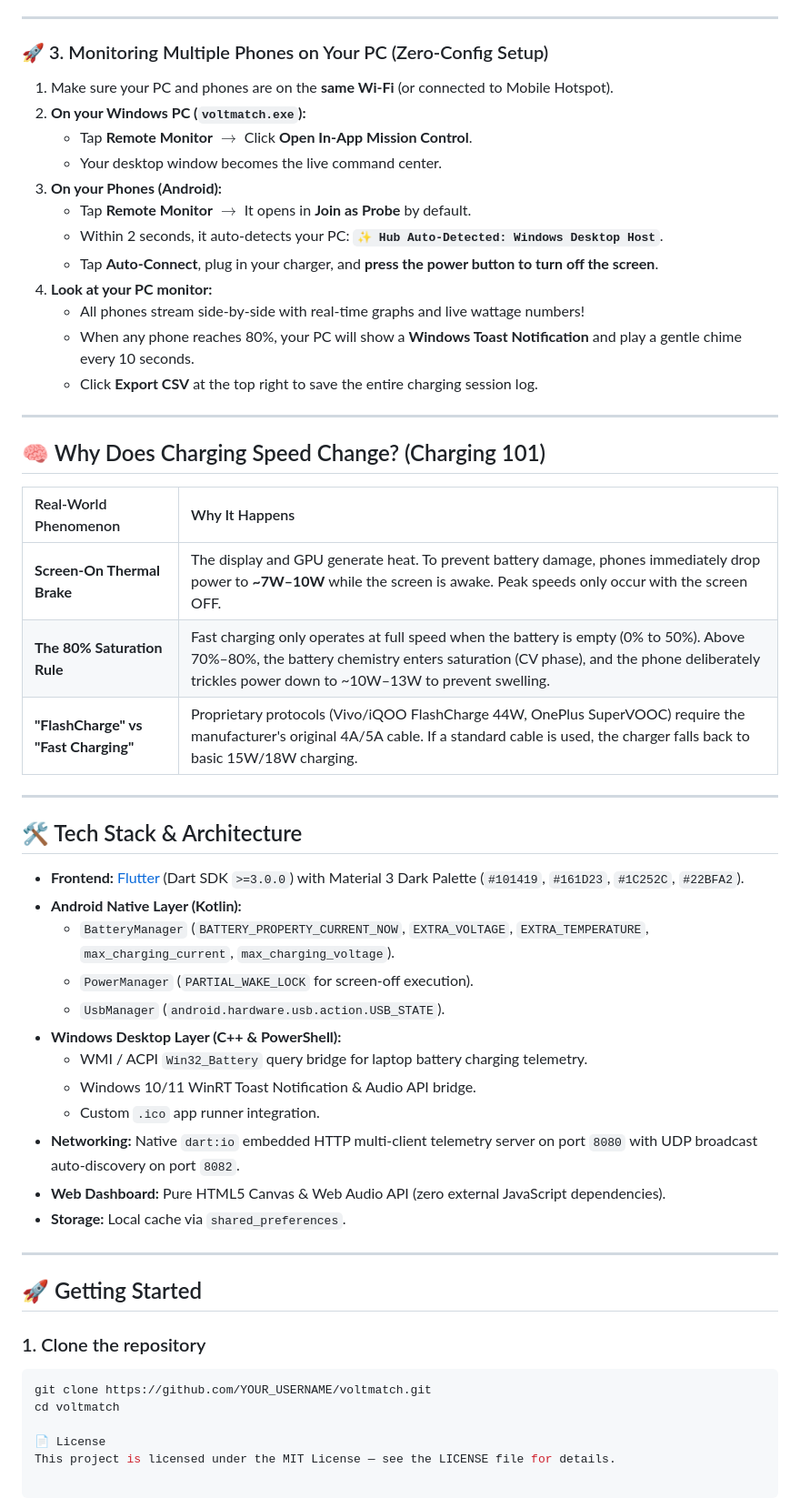
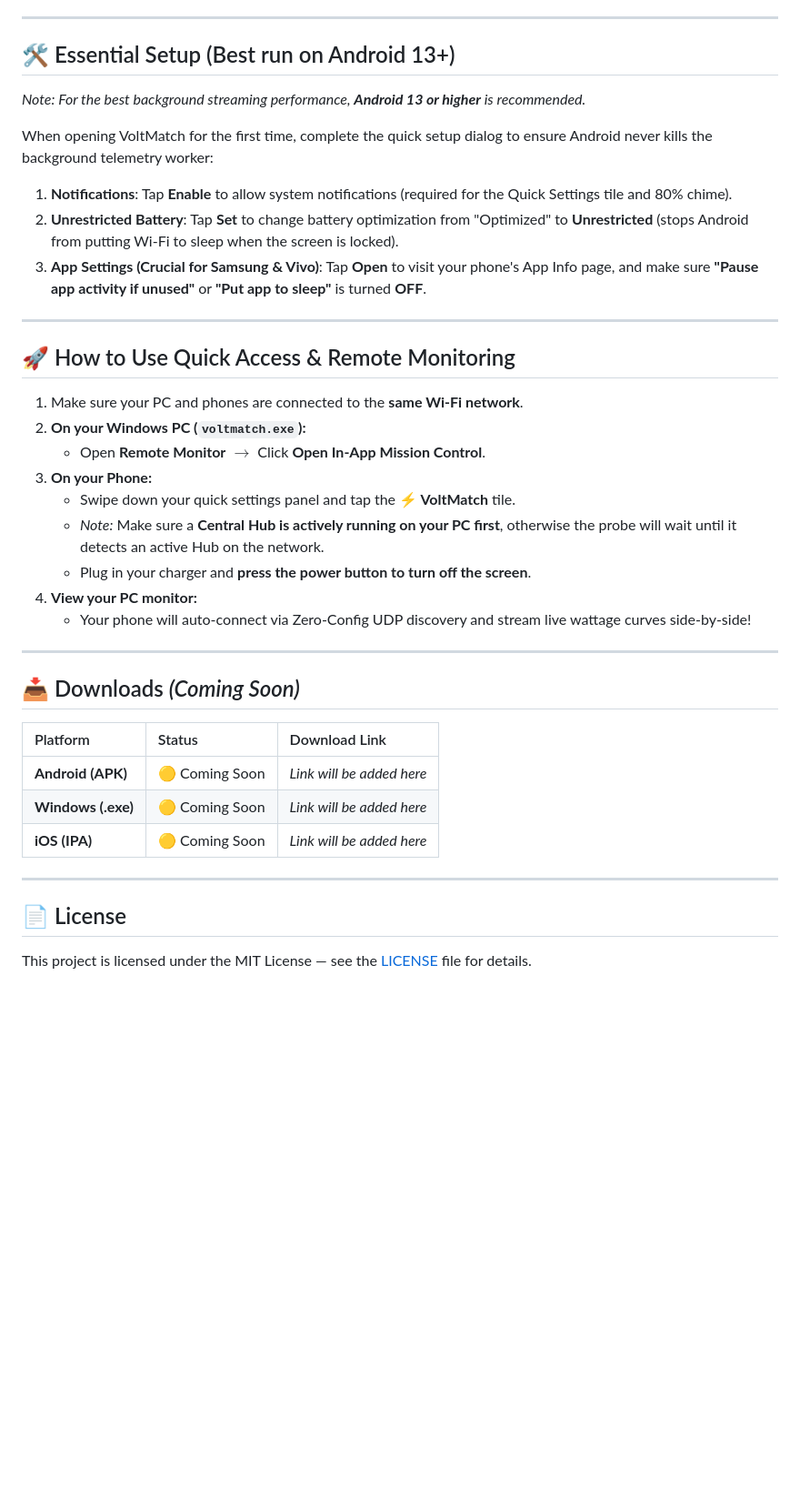
Before and after one commit to Devanathan-J/VoltMatch, a Markdown page: README.md, the part around one of its changes. Shown at 91% size. GitHub-like rendering; blank space fills up the shorter version.

````diff
--- a/README.md
+++ b/README.md
@@ -103,55 +71,41 @@ Most consumers and tech enthusiasts encounter frustrating charging mysteries:
 
 ---
 
-### 🚀 3. Monitoring Multiple Phones on Your PC (Zero-Config Setup)
-1. Make sure your PC and phones are on the **same Wi-Fi** (or connected to Mobile Hotspot).
-2. **On your Windows PC (`voltmatch.exe`):**
-   - Tap **Remote Monitor** $\rightarrow$ Click **Open In-App Mission Control**.
-   - Your desktop window becomes the live command center.
-3. **On your Phones (Android):**
-   - Tap **Remote Monitor** $\rightarrow$ It opens in **Join as Probe** by default.
-   - Within 2 seconds, it auto-detects your PC: **`✨ Hub Auto-Detected: Windows Desktop Host`**.
-   - Tap **Auto-Connect**, plug in your charger, and **press the power button to turn off the screen**.
-4. **Look at your PC monitor:**
-   - All phones stream side-by-side with real-time graphs and live wattage numbers!
-   - When any phone reaches 80%, your PC will show a **Windows Toast Notification** and play a gentle chime every 10 seconds.
-   - Click **Export CSV** at the top right to save the entire charging session log.
+## 🛠️ Essential Setup (Best run on Android 13+)
+
+*Note: For the best background streaming performance, **Android 13 or higher** is recommended.*
+
+When opening VoltMatch for the first time, complete the quick setup dialog to ensure Android never kills the background telemetry worker:
+1. **Notifications**: Tap **Enable** to allow system notifications (required for the Quick Settings tile and 80% chime).
+2. **Unrestricted Battery**: Tap **Set** to change battery optimization from "Optimized" to **Unrestricted** (stops Android from putting Wi-Fi to sleep when the screen is locked).
+3. **App Settings (Crucial for Samsung & Vivo)**: Tap **Open** to visit your phone's App Info page, and make sure **"Pause app activity if unused"** or **"Put app to sleep"** is turned **OFF**.
 
 ---
 
-## 🧠 Why Does Charging Speed Change? (Charging 101)
+## 🚀 How to Use Quick Access & Remote Monitoring
 
-| Real-World Phenomenon | Why It Happens |
-| :--- | :--- |
-| **Screen-On Thermal Brake** | The display and GPU generate heat. To prevent battery damage, phones immediately drop power to **~7W–10W** while the screen is awake. Peak speeds only occur with the screen OFF. |
-| **The 80% Saturation Rule** | Fast charging only operates at full speed when the battery is empty (0% to 50%). Above 70%–80%, the battery chemistry enters saturation (CV phase), and the phone deliberately trickles power down to ~10W–13W to prevent swelling. |
-| **"FlashCharge" vs "Fast Charging"** | Proprietary protocols (Vivo/iQOO FlashCharge 44W, OnePlus SuperVOOC) require the manufacturer's original 4A/5A cable. If a standard cable is used, the charger falls back to basic 15W/18W charging. |
+1. Make sure your PC and phones are connected to the **same Wi-Fi network**.
+2. **On your Windows PC (`voltmatch.exe`):**
+   - Open **Remote Monitor** $\rightarrow$ Click **Open In-App Mission Control**.
+3. **On your Phone:**
+   - Swipe down your quick settings panel and tap the **⚡ VoltMatch** tile.
+   - *Note:* Make sure a **Central Hub is actively running on your PC first**, otherwise the probe will wait until it detects an active Hub on the network.
+   - Plug in your charger and **press the power button to turn off the screen**.
+4. **View your PC monitor:**
+   - Your phone will auto-connect via Zero-Config UDP discovery and stream live wattage curves side-by-side!
 
 ---
 
-## 🛠️ Tech Stack & Architecture
+## 📥 Downloads *(Coming Soon)*
 
-- **Frontend:** [Flutter](https://flutter.dev) (Dart SDK `>=3.0.0`) with Material 3 Dark Palette (`#101419`, `#161D23`, `#1C252C`, `#22BFA2`).
-- **Android Native Layer (Kotlin):**
-  - `BatteryManager` (`BATTERY_PROPERTY_CURRENT_NOW`, `EXTRA_VOLTAGE`, `EXTRA_TEMPERATURE`, `max_charging_current`, `max_charging_voltage`).
-  - `PowerManager` (`PARTIAL_WAKE_LOCK` for screen-off execution).
-  - `UsbManager` (`android.hardware.usb.action.USB_STATE`).
-- **Windows Desktop Layer (C++ & PowerShell):**
-  - WMI / ACPI `Win32_Battery` query bridge for laptop battery charging telemetry.
-  - Windows 10/11 WinRT Toast Notification & Audio API bridge.
-  - Custom `.ico` app runner integration.
-- **Networking:** Native `dart:io` embedded HTTP multi-client telemetry server on port `8080` with UDP broadcast auto-discovery on port `8082`.
-- **Web Dashboard:** Pure HTML5 Canvas & Web Audio API (zero external JavaScript dependencies).
-- **Storage:** Local cache via `shared_preferences`.
+| Platform | Status | Download Link |
+| :--- | :--- | :--- |
+| **Android (APK)** | 🟡 Coming Soon | *Link will be added here* |
+| **Windows (.exe)** | 🟡 Coming Soon | *Link will be added here* |
+| **iOS (IPA)** | 🟡 Coming Soon | *Link will be added here* |
 
 ---
 
-## 🚀 Getting Started
+## 📄 License
 
-### 1. Clone the repository
-```bash
-git clone https://github.com/YOUR_USERNAME/voltmatch.git
-cd voltmatch
-
-📄 License
-This project is licensed under the MIT License — see the LICENSE file for details.
+This project is licensed under the MIT License — see the [LICENSE](LICENSE) file for details.
````
Also changed, not shown: other parts of README.md (+39 -71 lines).
